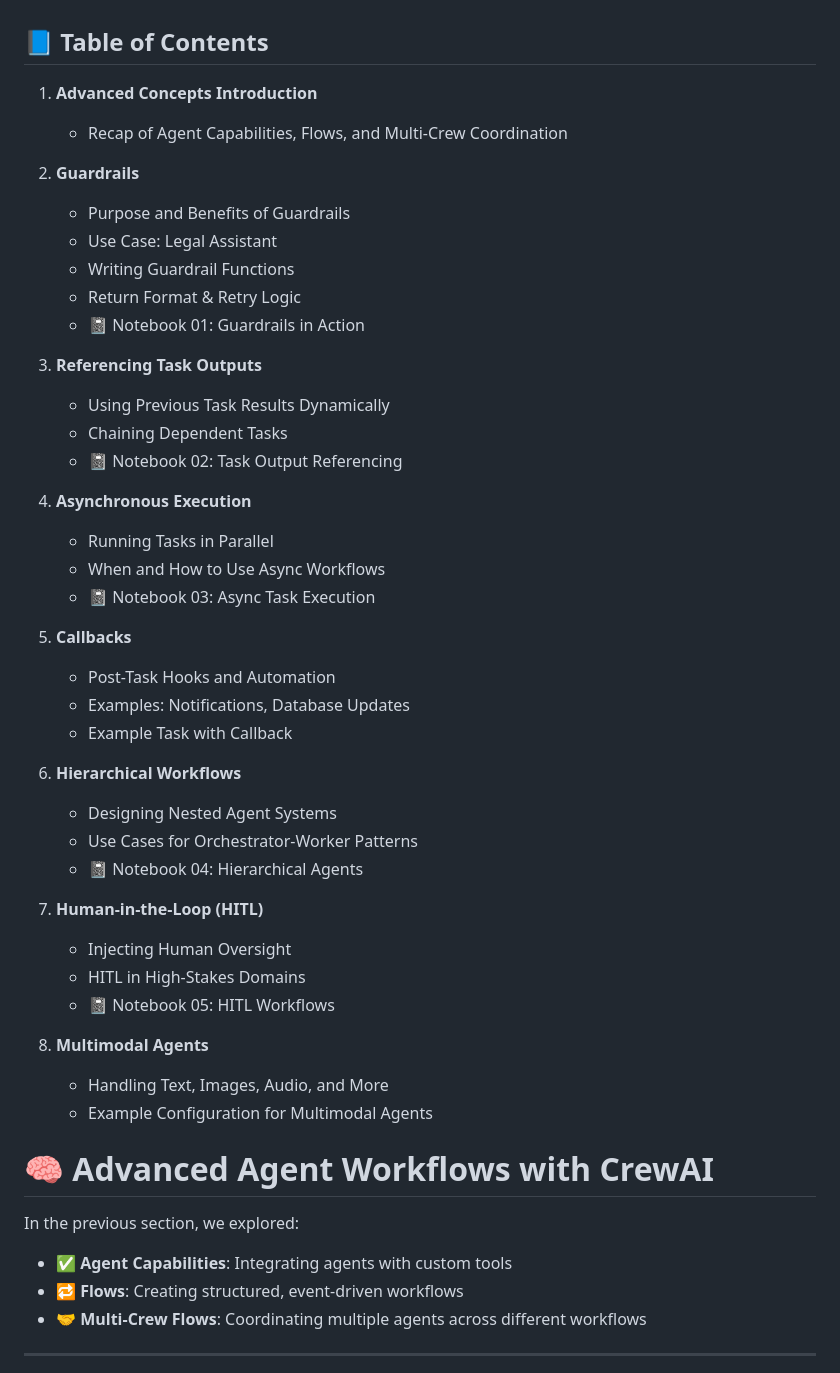
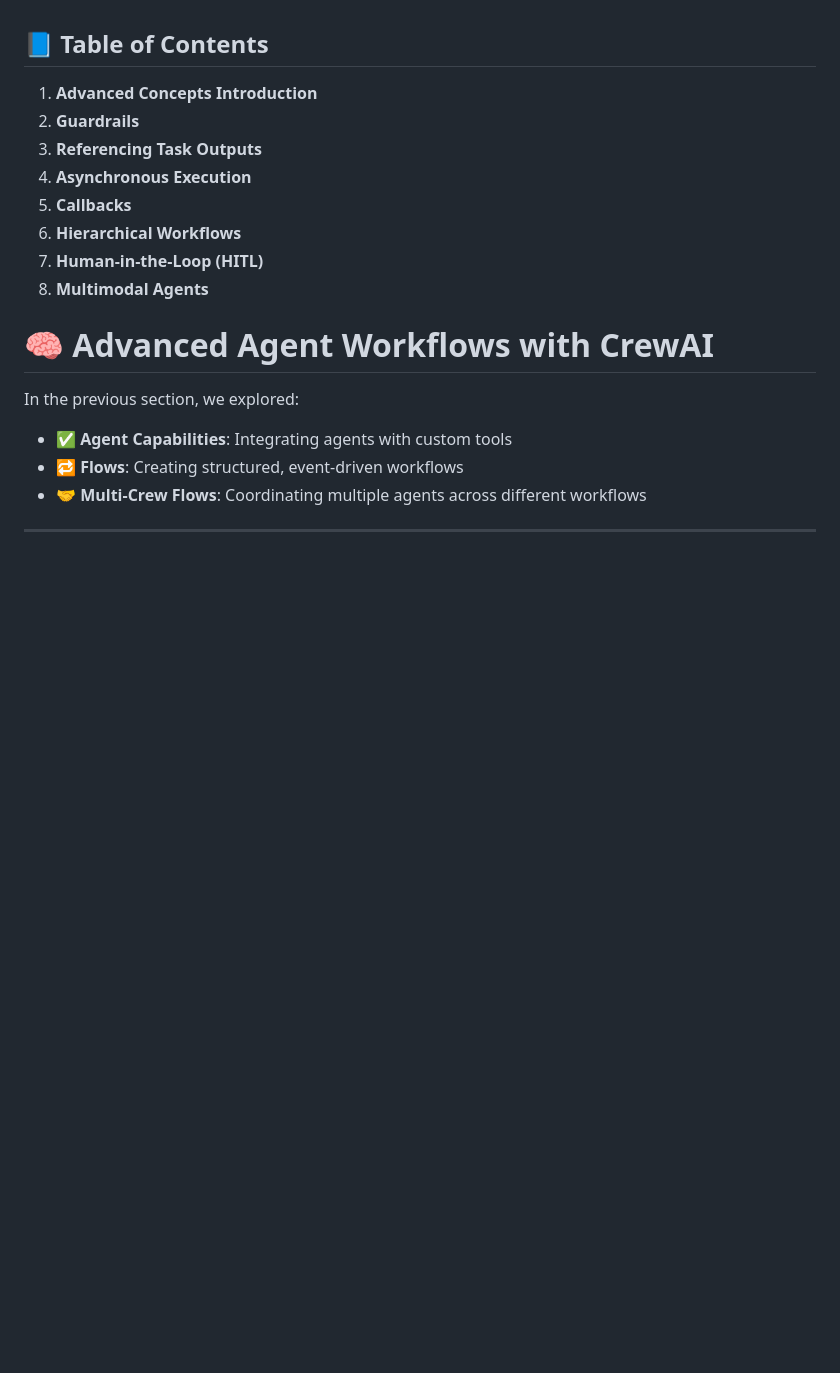
Before and after one commit to gaurav98094/AI_Agents, a Markdown page: Part 2/README.md, the part around the change. Drawn GitHub-style; blank space fills up the shorter version.

```diff
--- a/Part 2/README.md
+++ b/Part 2/README.md
@@ -1,52 +1,13 @@
 ## 📘 Table of Contents
 
 1. **Advanced Concepts Introduction**
-
-   * Recap of Agent Capabilities, Flows, and Multi-Crew Coordination
-
 2. **Guardrails**
-
-   * Purpose and Benefits of Guardrails
-   * Use Case: Legal Assistant
-   * Writing Guardrail Functions
-   * Return Format & Retry Logic
-   * 📓 Notebook 01: Guardrails in Action
-
 3. **Referencing Task Outputs**
-
-   * Using Previous Task Results Dynamically
-   * Chaining Dependent Tasks
-   * 📓 Notebook 02: Task Output Referencing
-
 4. **Asynchronous Execution**
-
-   * Running Tasks in Parallel
-   * When and How to Use Async Workflows
-   * 📓 Notebook 03: Async Task Execution
-
 5. **Callbacks**
-
-   * Post-Task Hooks and Automation
-   * Examples: Notifications, Database Updates
-   * Example Task with Callback
-
 6. **Hierarchical Workflows**
-
-   * Designing Nested Agent Systems
-   * Use Cases for Orchestrator-Worker Patterns
-   * 📓 Notebook 04: Hierarchical Agents
-
 7. **Human-in-the-Loop (HITL)**
-
-   * Injecting Human Oversight
-   * HITL in High-Stakes Domains
-   * 📓 Notebook 05: HITL Workflows
-
 8. **Multimodal Agents**
-
-   * Handling Text, Images, Audio, and More
-   * Example Configuration for Multimodal Agents
-
 
 
 # 🧠 Advanced Agent Workflows with CrewAI
```
